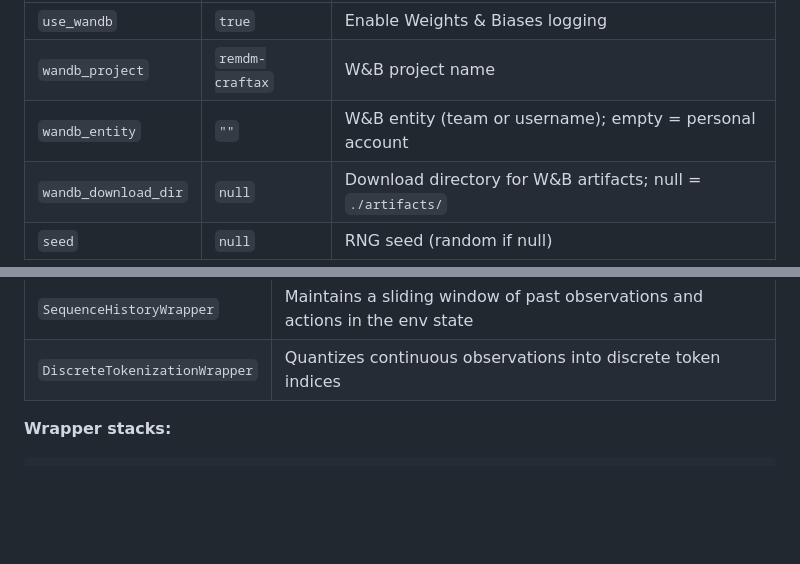
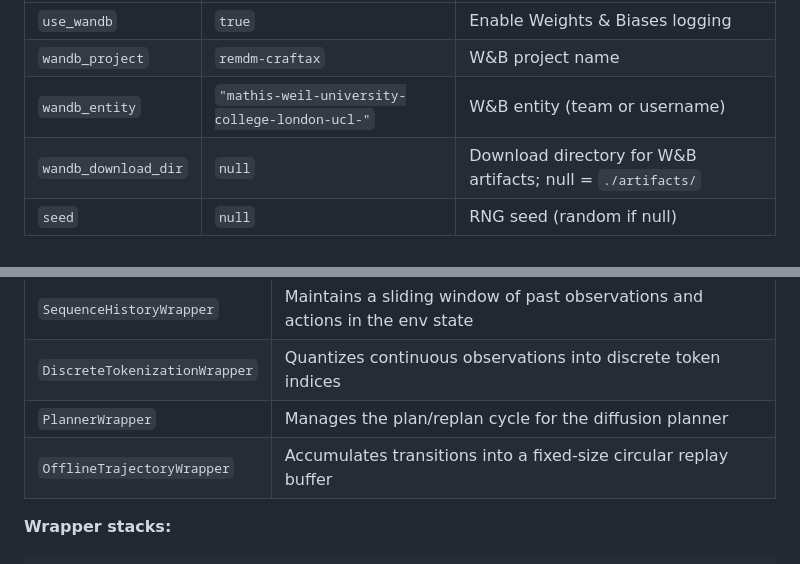
Before and after one commit to mathisweil/craftax-ReMDM-planner, a Markdown page: README.md, 2 parts joined by grey strips. GitHub-like rendering; blank space fills up the shorter version.

```diff
--- a/README.md
+++ b/README.md
@@ -378,7 +384,7 @@ Preset configs for larger runs are provided in `configs/`:
 |-----------|---------|-------------|
 | `use_wandb` | `true` | Enable Weights & Biases logging |
 | `wandb_project` | `remdm-craftax` | W&B project name |
-| `wandb_entity` | `""` | W&B entity (team or username); empty = personal account |
+| `wandb_entity` | `"mathis-weil-university-college-london-ucl-"` | W&B entity (team or username) |
 | `wandb_download_dir` | `null` | Download directory for W&B artifacts; null = `./artifacts/` |
 | `seed` | `null` | RNG seed (random if null) |
 
@@ -413,6 +419,8 @@ Controlled by `--remask_strategy`. All strategies operate on top of the three-ph
 |---------|---------|
 | `SequenceHistoryWrapper` | Maintains a sliding window of past observations and actions in the env state |
 | `DiscreteTokenizationWrapper` | Quantizes continuous observations into discrete token indices |
+| `PlannerWrapper` | Manages the plan/replan cycle for the diffusion planner |
+| `OfflineTrajectoryWrapper` | Accumulates transitions into a fixed-size circular replay buffer |
 
 **Wrapper stacks:**
 
```
Also changed, not shown: other parts of README.md (+37 -19 lines), update_readmes_prompt_craftax.md (added, +117 -0 lines).
